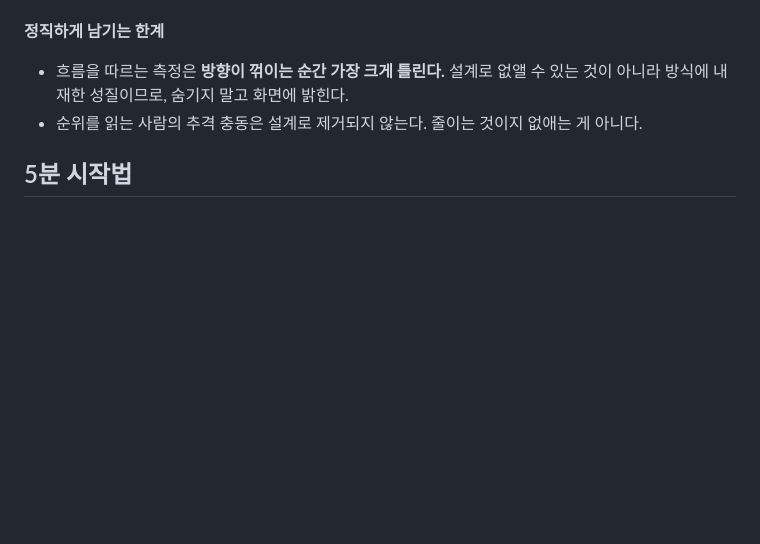
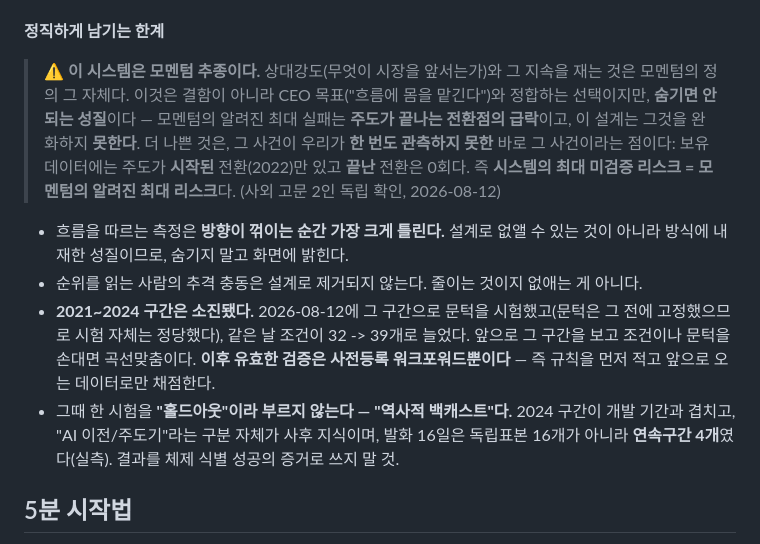
Before and after one commit to sinsa0612-ops/market-intel, a Markdown page: README.md, the part around the change. Drawn GitHub-style; blank space fills up the shorter version.

Commit message:
docs: 이 시스템이 모멘텀 추종임을 명시하고, 백캐스트를 홀드아웃이라 부르지 않는다
사외 고문 2인 독립 검토(2026-08-12)에서 오케스트레이터의 과장 3건이 지적됐고,
그중 둘은 실측으로 확인됐다. 코드가 아니라 **문서가 거짓말을 하고 있던** 자리다.

## 1) 이 시스템은 모멘텀 추종이다

상대강도(무엇이 시장을 앞서는가)와 그 지속을 재는 것은 모멘텀의 정의 그 자체다.
결함이 아니라 CEO 목표("흐름에 몸을 맡긴다")와 정합하는 선택이지만 숨기면 안 된다 —
모멘텀의 알려진 최대 실패는 **주도가 끝나는 전환점의 급락**이고 이 설계는 그것을
완화하지 **못한다**. 더 나쁜 것은 그 사건이 우리가 **한 번도 관측하지 못한** 바로 그
사건이라는 점이다: 보유 데이터에는 주도가 시작된 전환(2022)만 있고 끝난 전환은 0회다.

  시스템의 최대 미검증 리스크 = 모멘텀의 알려진 최대 리스크

## 2) "홀드아웃"이 아니라 "역사적 백캐스트"

2026-08-12에 2021~2024 구간으로 문턱을 시험하고 그것을 "손 안 댄 홀드아웃"이라
보고했는데 과장이었다:
- 2024 구간이 개발 기간과 겹친다
- "AI 이전/주도기"라는 구분 자체가 사후 지식이다
- **발화 16일은 독립표본 16개가 아니라 연속구간 4개였다**(실측). 0일 vs 2일이라는
  대비도 실은 구간 0개 vs 2개다 — 표본이 보고한 것보다 훨씬 얇다

문턱은 그 구간을 보기 전에 고정했으므로 시험 자체는 정당했다. 소진된 것은 **앞으로의
재조정 여지**다.

## 3) 2021~2024는 소진됐다

그 구간을 본 날 조건이 32 -> 39개로 늘었다. 앞으로 그 구간을 보고 조건이나 문턱을
손대면 곡선맞춤이다. **이후 유효한 검증은 사전등록 워크포워드뿐** — 규칙을 먼저 적고
앞으로 오는 데이터로만 채점한다.

문서 변경만이라 코드·테스트 영향 없음(직전 전체 실행 910 passed).

Co-Authored-By: Claude Opus 5 <noreply@anthropic.com>
Claude-Session: https://claude.ai/code/session_01G4eXuunmtTV9TzayzJy1Uf

```diff
--- a/README.md
+++ b/README.md
@@ -27,9 +27,27 @@
   문구가 무엇이든 "이거 사라"로 기능한다.
 
 **정직하게 남기는 한계**
+
+> ⚠️ **이 시스템은 모멘텀 추종이다.** 상대강도(무엇이 시장을 앞서는가)와 그 지속을
+> 재는 것은 모멘텀의 정의 그 자체다. 이것은 결함이 아니라 CEO 목표("흐름에 몸을
+> 맡긴다")와 정합하는 선택이지만, **숨기면 안 되는 성질**이다 — 모멘텀의 알려진
+> 최대 실패는 **주도가 끝나는 전환점의 급락**이고, 이 설계는 그것을 완화하지
+> **못한다**. 더 나쁜 것은, 그 사건이 우리가 **한 번도 관측하지 못한** 바로 그
+> 사건이라는 점이다: 보유 데이터에는 주도가 **시작된** 전환(2022)만 있고 **끝난**
+> 전환은 0회다. 즉 **시스템의 최대 미검증 리스크 = 모멘텀의 알려진 최대 리스크**다.
+> (사외 고문 2인 독립 확인, 2026-08-12)
+
 - 흐름을 따르는 측정은 **방향이 꺾이는 순간 가장 크게 틀린다.** 설계로 없앨 수 있는 것이
   아니라 방식에 내재한 성질이므로, 숨기지 말고 화면에 밝힌다.
 - 순위를 읽는 사람의 추격 충동은 설계로 제거되지 않는다. 줄이는 것이지 없애는 게 아니다.
+- **2021~2024 구간은 소진됐다.** 2026-08-12에 그 구간으로 문턱을 시험했고(문턱은 그
+  전에 고정했으므로 시험 자체는 정당했다), 같은 날 조건이 32 -> 39개로 늘었다. 앞으로
+  그 구간을 보고 조건이나 문턱을 손대면 곡선맞춤이다. **이후 유효한 검증은 사전등록
+  워크포워드뿐이다** — 즉 규칙을 먼저 적고 앞으로 오는 데이터로만 채점한다.
+- 그때 한 시험을 **"홀드아웃"이라 부르지 않는다 — "역사적 백캐스트"다.** 2024 구간이
+  개발 기간과 겹치고, "AI 이전/주도기"라는 구분 자체가 사후 지식이며, 발화 16일은
+  독립표본 16개가 아니라 **연속구간 4개**였다(실측). 결과를 체제 식별 성공의 증거로
+  쓰지 말 것.
 
 ## 5분 시작법
 
```
